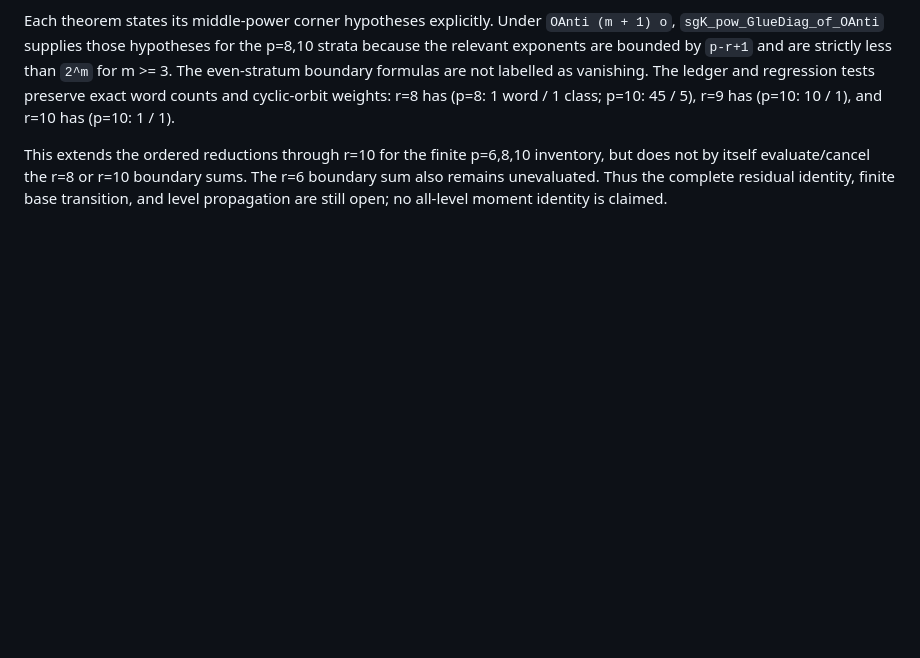
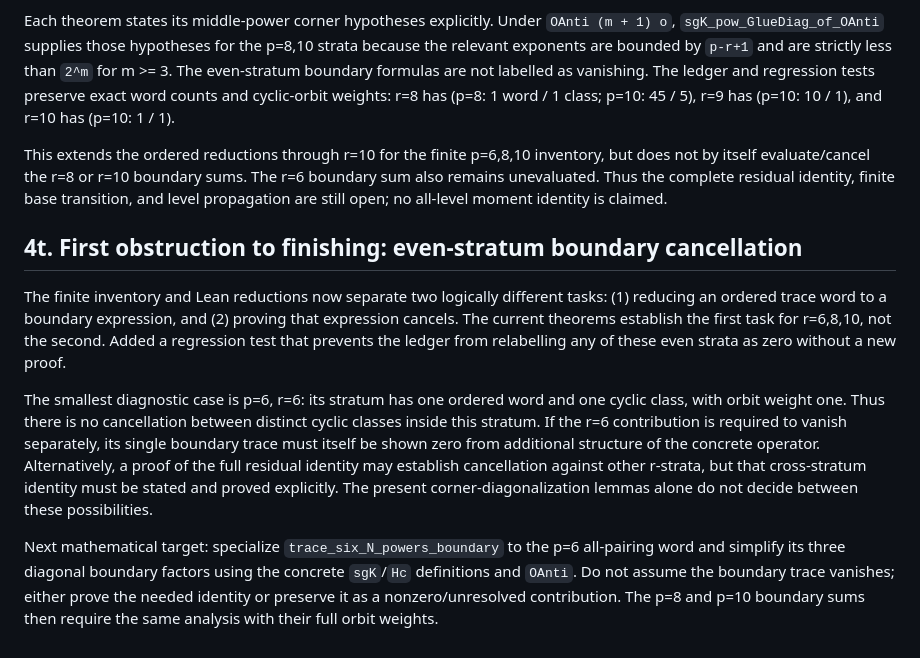
Before and after one commit to RFT-SIRM/Evgeny-Theorem, a Markdown page: formalization/HIGHER_MOMENT_RESEARCH_LOG.md, the part around the change. GitHub-like rendering; blank space fills up the shorter version.

Commit message:
Identify first even-stratum cancellation obligation

```diff
--- a/formalization/HIGHER_MOMENT_RESEARCH_LOG.md
+++ b/formalization/HIGHER_MOMENT_RESEARCH_LOG.md
@@ -873,3 +873,28 @@ inventory, but does not by itself evaluate/cancel the r=8 or r=10 boundary
 sums. The r=6 boundary sum also remains unevaluated. Thus the complete
 residual identity, finite base transition, and level propagation are still
 open; no all-level moment identity is claimed.
+
+## 4t. First obstruction to finishing: even-stratum boundary cancellation
+
+The finite inventory and Lean reductions now separate two logically different
+tasks: (1) reducing an ordered trace word to a boundary expression, and
+(2) proving that expression cancels. The current theorems establish the first
+task for r=6,8,10, not the second. Added a regression test that prevents the
+ledger from relabelling any of these even strata as zero without a new proof.
+
+The smallest diagnostic case is p=6, r=6: its stratum has one ordered word
+and one cyclic class, with orbit weight one. Thus there is no cancellation
+between distinct cyclic classes inside this stratum. If the r=6 contribution
+is required to vanish separately, its single boundary trace must itself be
+shown zero from additional structure of the concrete operator. Alternatively,
+a proof of the full residual identity may establish cancellation against other
+r-strata, but that cross-stratum identity must be stated and proved explicitly.
+The present corner-diagonalization lemmas alone do not decide between these
+possibilities.
+
+Next mathematical target: specialize `trace_six_N_powers_boundary` to the
+p=6 all-pairing word and simplify its three diagonal boundary factors using
+the concrete `sgK`/`Hc` definitions and `OAnti`. Do not assume the
+boundary trace vanishes; either prove the needed identity or preserve it as a
+nonzero/unresolved contribution. The p=8 and p=10 boundary sums then require
+the same analysis with their full orbit weights.
```
